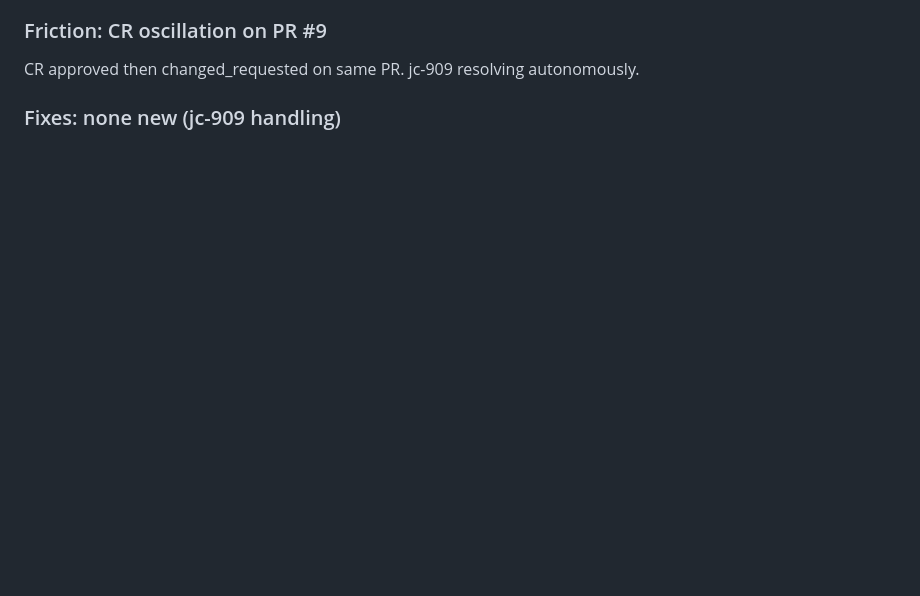
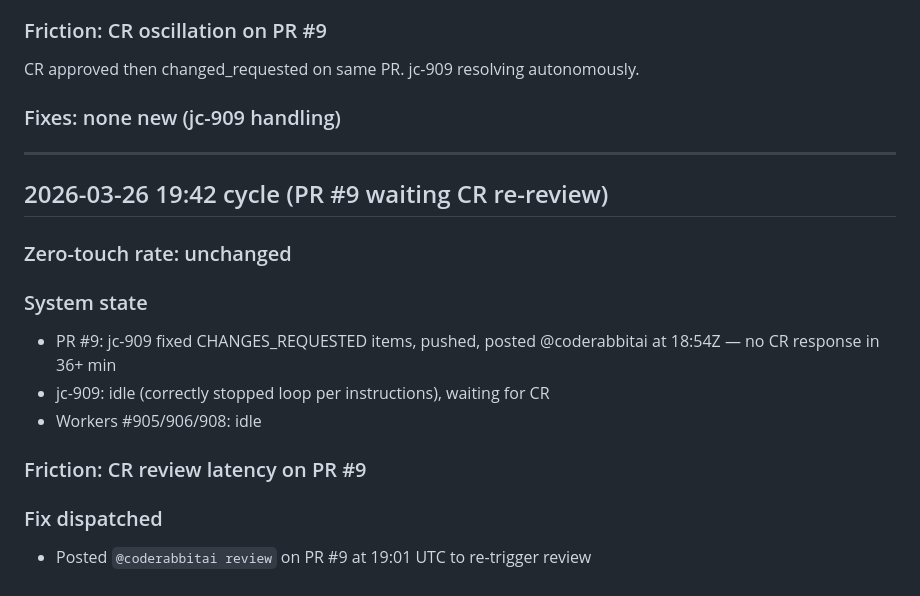
Before and after one commit to jleechanorg/ai_universe_living_blog, a Markdown page: roadmap/evolve-loop-findings.md, the part around the change. GitHub-like rendering; blank space fills up the shorter version.

Commit message:
docs(evolve): cycle 2026-03-26 19:42 — CR re-review triggered on PR #9

```diff
--- a/roadmap/evolve-loop-findings.md
+++ b/roadmap/evolve-loop-findings.md
@@ -311,3 +311,19 @@ Workers progressing autonomously after auto-compact cycle.
 CR approved then changed_requested on same PR. jc-909 resolving autonomously.
 
 ### Fixes: none new (jc-909 handling)
+
+---
+
+## 2026-03-26 19:42 cycle (PR #9 waiting CR re-review)
+
+### Zero-touch rate: unchanged
+
+### System state
+- PR #9: jc-909 fixed CHANGES_REQUESTED items, pushed, posted @coderabbitai at 18:54Z — no CR response in 36+ min
+- jc-909: idle (correctly stopped loop per instructions), waiting for CR
+- Workers #905/906/908: idle
+
+### Friction: CR review latency on PR #9
+
+### Fix dispatched
+- Posted `@coderabbitai review` on PR #9 at 19:01 UTC to re-trigger review
```
